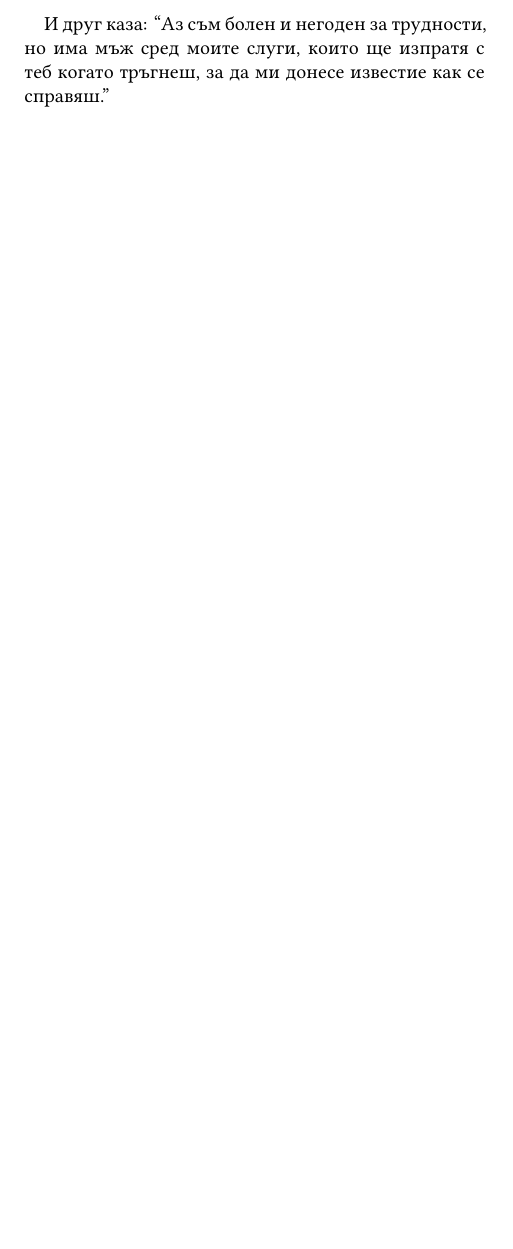
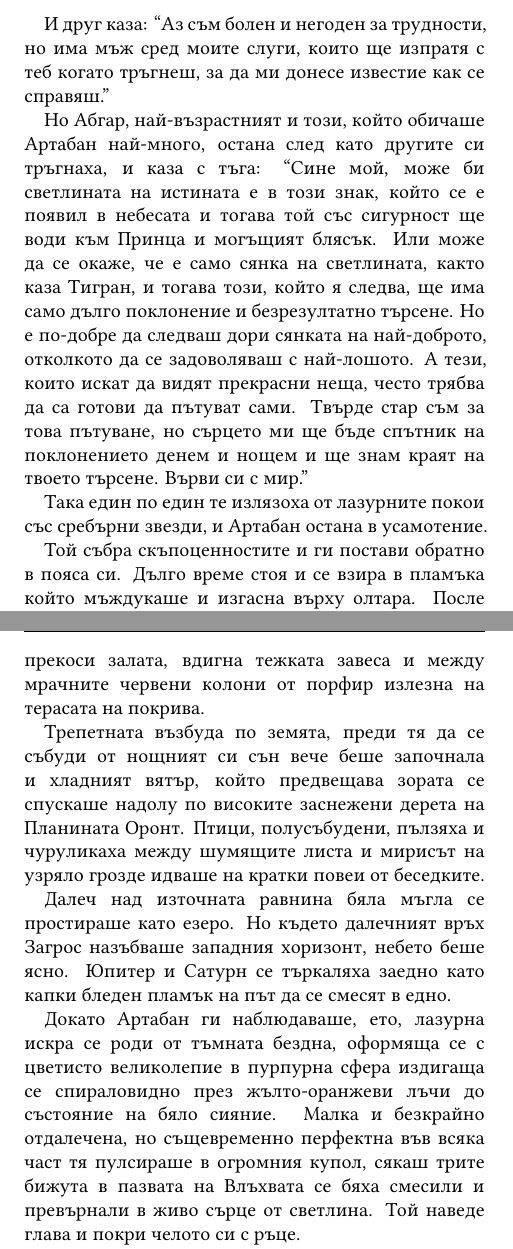
Before and after one commit to drdv/book-wise-man-van-dyke, a LaTeX book (book.tex): part of page 17 of 17 before the commit and two parts of pages 17 and 18 of 19 after it, the two joined at a grey line, cut so that both start at the same text, the shorter picture padded with empty space. Compiled offline with XeLaTeX.

Commit message:
end chapter 1

```diff
--- a/book.tex
+++ b/book.tex
@@ -297,4 +297,42 @@
 които ще изпратя с теб когато тръгнеш, за да ми донесе известие как се
 справяш.''
 
+Но Абгар, най-възрастният и този, който обичаше Артабан най-много, остана след
+като другите си тръгнаха, и каза с тъга: ``Сине мой, може би светлината на
+истината е в този знак, който се е появил в небесата и тогава той със сигурност
+ще води към Принца и могъщият блясък. Или може да се окаже, че е само сянка на
+светлината, както каза Тигран, и тогава този, който я следва, ще има само дълго
+поклонение и безрезултатно търсене. Но е по-добре да следваш дори сянката на
+най-доброто, отколкото да се задоволяваш с най-лошото. А тези, които искат да
+видят прекрасни неща, често трябва да са готови да пътуват сами. Твърде стар съм
+за това пътуване, но сърцето ми ще бъде спътник на поклонението денем и нощем и
+ще знам краят на твоето търсене. Върви си с мир.''
+
+Така един по един те излязоха от лазурните покои със сребърни звезди, и
+Артабан остана в усамотение.
+
+Той събра скъпоценностите и ги постави обратно в пояса си. Дълго време стоя и се
+взира в пламъка който мъждукаше и изгасна върху олтара. После прекоси залата,
+вдигна тежката завеса и между мрачните червени колони от порфир излезна на
+терасата на покрива.
+
+Трепетната възбуда по земята, преди тя да се събуди от нощният си сън вече беше
+започнала и хладният вятър, който предвещава зората се спускаше надолу по
+високите заснежени дерета на Планината Оронт. Птици, полусъбудени, пълзяха и
+чуруликаха между шумящите листа и мирисът на узряло грозде идваше на кратки
+повеи от беседките.
+
+Далеч над източната равнина бяла мъгла се простираше като езеро. Но където
+далечният връх Загрос назъбваше западния хоризонт, небето беше ясно. Юпитер и
+Сатурн се търкаляха заедно като капки бледен пламък на път да се смесят в едно.
+
+Докато Артабан ги наблюдаваше, ето, лазурна искра се роди от тъмната бездна,
+оформяща се с цветисто великолепие в пурпурна сфера издигаща се спираловидно
+през жълто-оранжеви лъчи до състояние на бяло сияние. Малка и безкрайно
+отдалечена, но същевременно перфектна във всяка част тя пулсираше в огромния
+купол, сякаш трите бижута в пазвата на Влъхвата се бяха смесили и превърнали в
+живо сърце от светлина. Той наведе глава и покри челото си с ръце.
+
+``Това е знакът'', каза той. ``Царят идва и аз ще отида да се срещна него.''
+
 \end{document}
```
